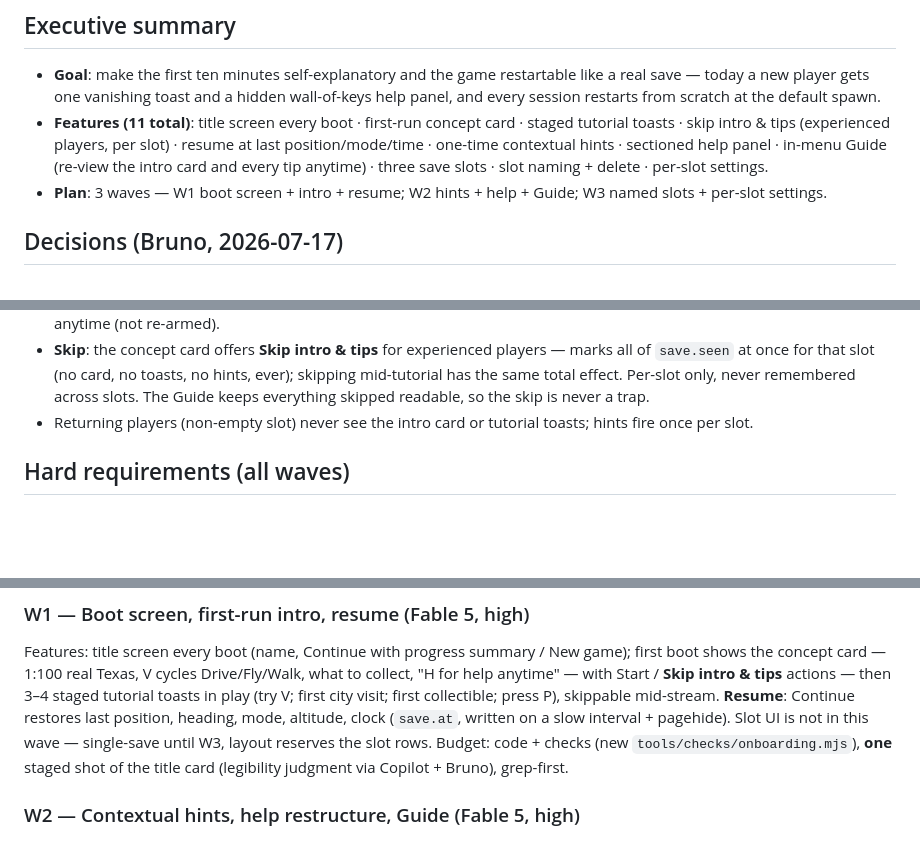
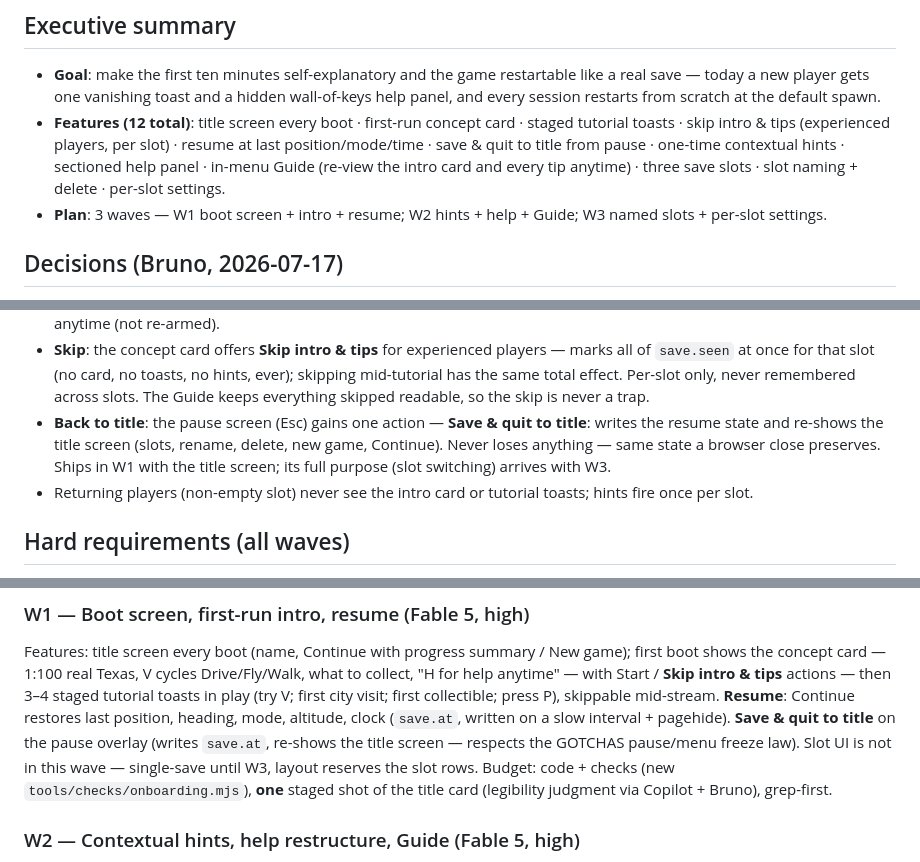
Before and after one commit to ghostsysoutnull/lone-star-roam, a Markdown page: NEWPLAYER_SPEC.md, 3 parts joined by grey strips. Drawn GitHub-style; blank space fills up the shorter version.

Commit message:
docs: New Player spec — save & quit to title from pause (feature 12)
Co-Authored-By: Claude Fable 5 <noreply@anthropic.com>

```diff
--- a/NEWPLAYER_SPEC.md
+++ b/NEWPLAYER_SPEC.md
@@ -6,11 +6,12 @@
   like a real save — today a new player gets one vanishing toast and a hidden
   wall-of-keys help panel, and every session restarts from scratch at the
   default spawn.
-- **Features (11 total)**: title screen every boot · first-run concept card ·
+- **Features (12 total)**: title screen every boot · first-run concept card ·
   staged tutorial toasts · skip intro & tips (experienced players, per slot) ·
-  resume at last position/mode/time · one-time contextual hints · sectioned
-  help panel · in-menu Guide (re-view the intro card and every tip anytime) ·
-  three save slots · slot naming + delete · per-slot settings.
+  resume at last position/mode/time · save & quit to title from pause ·
+  one-time contextual hints · sectioned help panel · in-menu Guide (re-view
+  the intro card and every tip anytime) · three save slots · slot naming +
+  delete · per-slot settings.
 - **Plan**: 3 waves — W1 boot screen + intro + resume; W2 hints + help + Guide;
   W3 named slots + per-slot settings.
 
@@ -36,6 +37,11 @@
   toasts, no hints, ever); skipping mid-tutorial has the same total effect.
   Per-slot only, never remembered across slots. The Guide keeps everything
   skipped readable, so the skip is never a trap.
+- **Back to title**: the pause screen (Esc) gains one action — **Save & quit
+  to title**: writes the resume state and re-shows the title screen (slots,
+  rename, delete, new game, Continue). Never loses anything — same state a
+  browser close preserves. Ships in W1 with the title screen; its full
+  purpose (slot switching) arrives with W3.
 - Returning players (non-empty slot) never see the intro card or tutorial
   toasts; hints fire once per slot.
 
@@ -67,8 +73,10 @@ Drive/Fly/Walk, what to collect, "H for help anytime" — with Start /
 **Skip intro & tips** actions — then 3–4 staged tutorial toasts in play (try
 V; first city visit; first collectible; press P), skippable mid-stream.
 **Resume**: Continue restores last position, heading, mode, altitude, clock
-(`save.at`, written on a slow interval + pagehide). Slot UI is not in this
-wave — single-save until W3, layout reserves the slot rows.
+(`save.at`, written on a slow interval + pagehide). **Save & quit to title**
+on the pause overlay (writes `save.at`, re-shows the title screen — respects
+the GOTCHAS pause/menu freeze law). Slot UI is not in this wave —
+single-save until W3, layout reserves the slot rows.
 Budget: code + checks (new `tools/checks/onboarding.mjs`), **one** staged shot
 of the title card (legibility judgment via Copilot + Bruno), grep-first.
 
```
